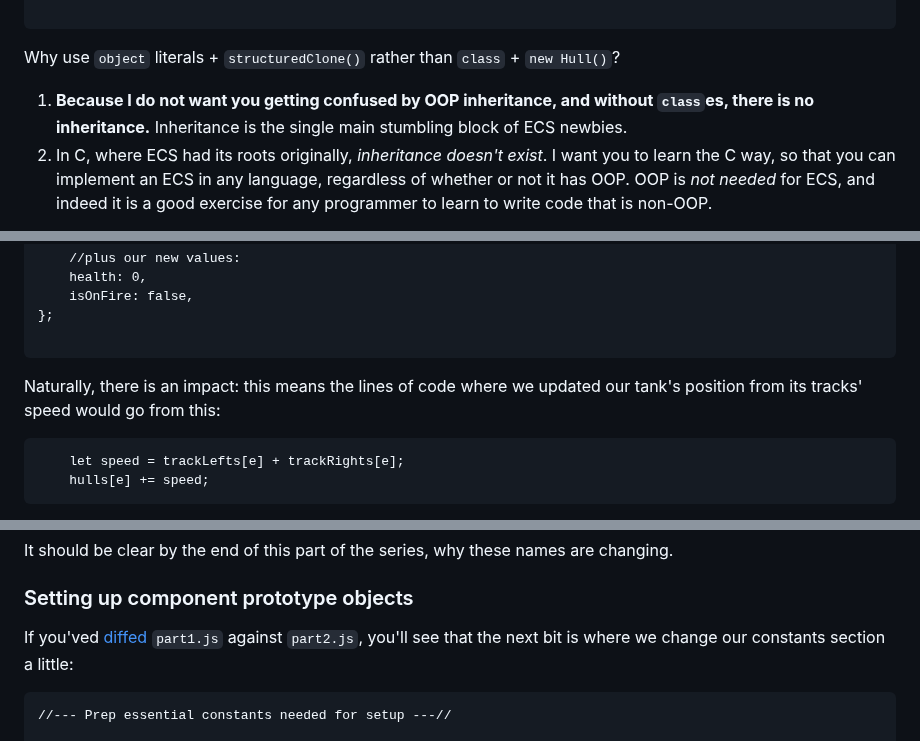
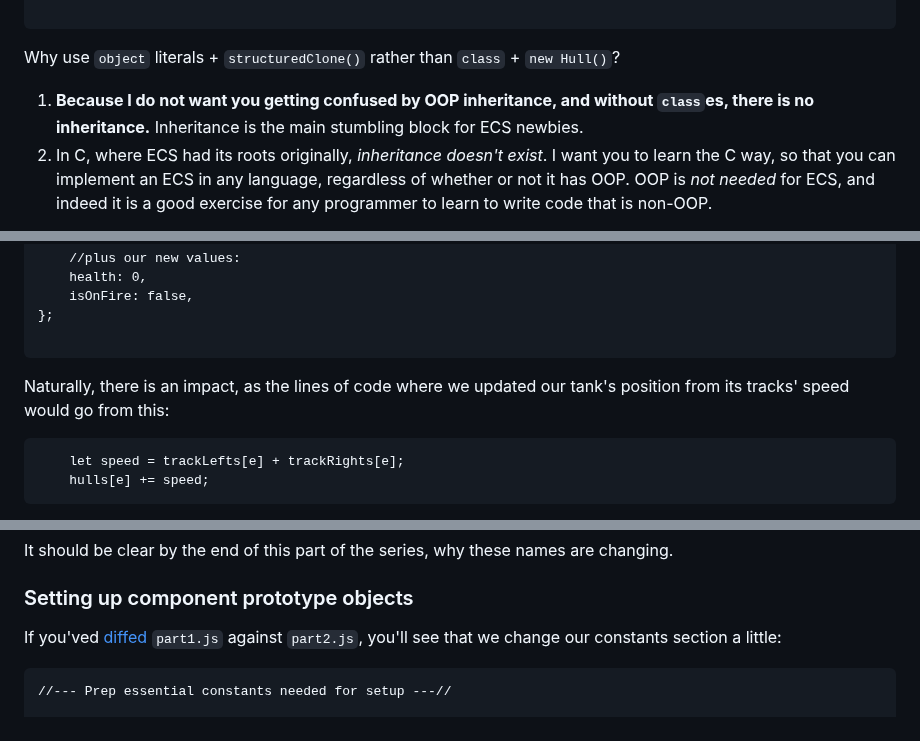
Before and after one commit to ArcaneEngineer/ECS-tutorials, a Markdown page: part2.md, 3 parts joined by grey strips. Rendered like a GitHub page.

````diff
--- a/part2.md
+++ b/part2.md
@@ -76,7 +76,7 @@ let myHull =  structuredClone(hullPrototype);
 
 Why use `object` literals + `structuredClone()` rather than `class` + `new Hull()`?
 
-1. **Because I do not want you getting confused by OOP inheritance, and without `class`es, there is no inheritance.** Inheritance is the single main stumbling block of ECS newbies.
+1. **Because I do not want you getting confused by OOP inheritance, and without `class`es, there is no inheritance.** Inheritance is the main stumbling block for ECS newbies.
 2. In C, where ECS had its roots originally, _inheritance doesn't exist_. I want you to learn the C way, so that you can implement an ECS in any language, regardless of whether or not it has OOP. OOP is _not needed_ for ECS, and indeed it is a good exercise for any programmer to learn to write code that is non-OOP.
 
 With `object` literals `{...}` as our [POD](https://en.wikipedia.org/wiki/Passive_data_structure)s, our components from [part 1](https://github.com/ArcaneEngineer/ECS-tutorials/blob/main/part1.md) would look so:
@@ -102,7 +102,7 @@ let hull =
 
 ```
 
-Naturally, there is an impact: this means the lines of code where we updated our tank's position from its tracks' speed would go from this:
+Naturally, there is an impact, as the lines of code where we updated our tank's position from its tracks' speed would go from this:
 
 ```
 	let speed = trackLefts[e] + trackRights[e];
@@ -141,7 +141,7 @@ It should be clear by the end of this part of the series, why these names are ch
 
 ### Setting up component prototype objects
 
-If you'ved [diffed](https://www.google.com/search?q=to+diff+definition) `part1.js` against `part2.js`, you'll see that the next bit is where we change our constants section a little:
+If you'ved [diffed](https://www.google.com/search?q=to+diff+definition) `part1.js` against `part2.js`, you'll see that we change our constants section a little:
 
 ```
 //--- Prep essential constants needed for setup ---//
````
Also changed, not shown: other parts of part2.md (+12 -10 lines).
